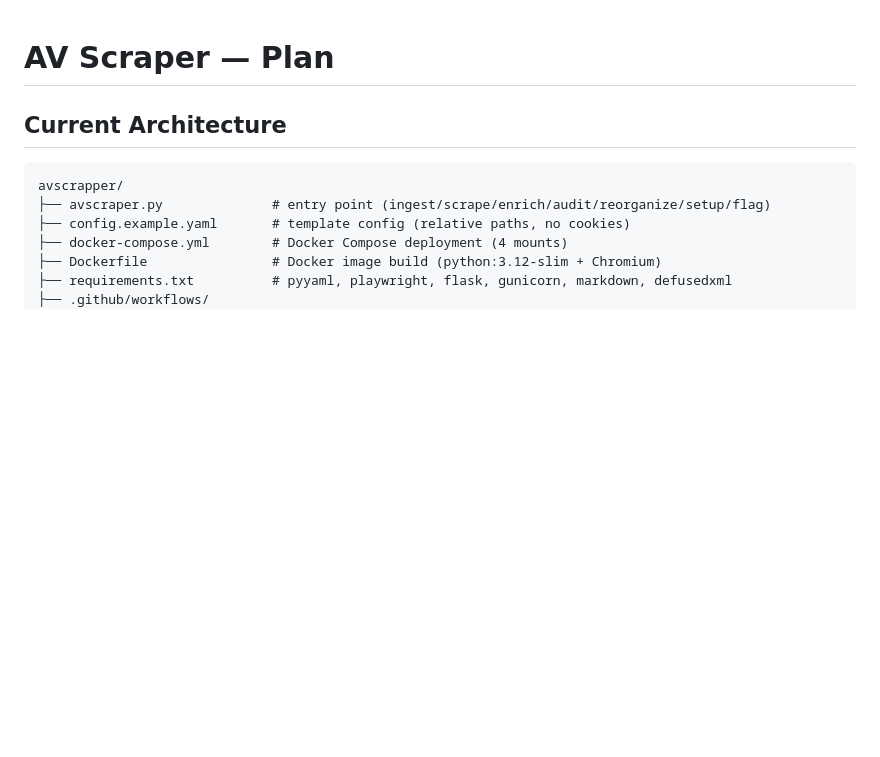
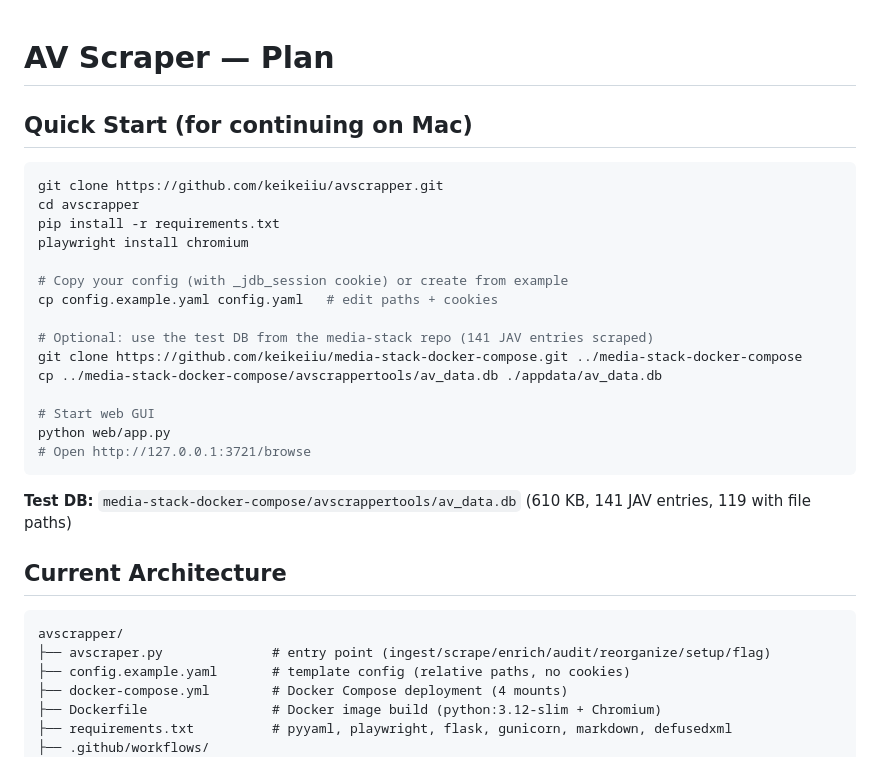
Before and after one commit to keikeiiu/avscrapper, a Markdown page: PLAN.md, the part around the change. Rendered like a GitHub page; blank space fills up the shorter version.

Commit message:
docs: add Mac quick-start guide with test DB reference

````diff
--- a/PLAN.md
+++ b/PLAN.md
@@ -1,4 +1,26 @@
 # AV Scraper — Plan
+
+## Quick Start (for continuing on Mac)
+
+```bash
+git clone https://github.com/keikeiiu/avscrapper.git
+cd avscrapper
+pip install -r requirements.txt
+playwright install chromium
+
+# Copy your config (with _jdb_session cookie) or create from example
+cp config.example.yaml config.yaml   # edit paths + cookies
+
+# Optional: use the test DB from the media-stack repo (141 JAV entries scraped)
+git clone https://github.com/keikeiiu/media-stack-docker-compose.git ../media-stack-docker-compose
+cp ../media-stack-docker-compose/avscrappertools/av_data.db ./appdata/av_data.db
+
+# Start web GUI
+python web/app.py
+# Open http://127.0.0.1:3721/browse
+```
+
+**Test DB:** `media-stack-docker-compose/avscrappertools/av_data.db` (610 KB, 141 JAV entries, 119 with file paths)
 
 ## Current Architecture
 
````
